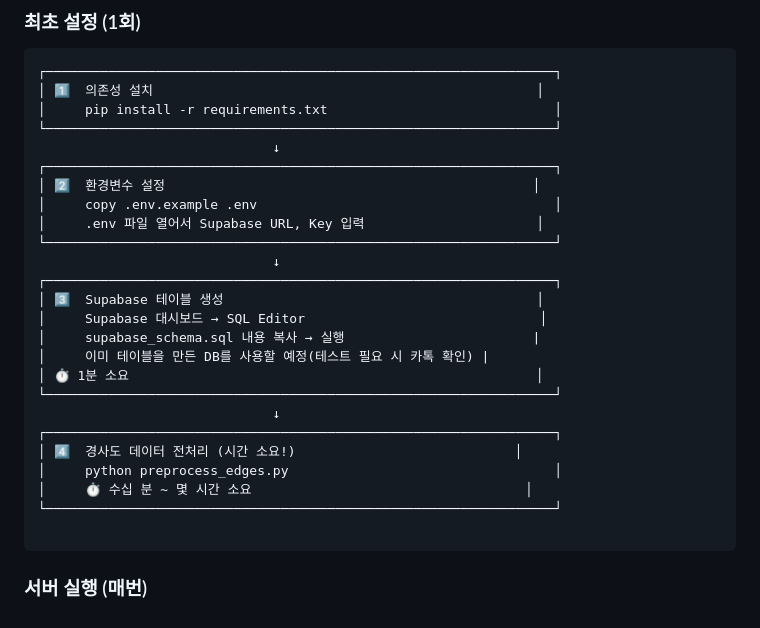
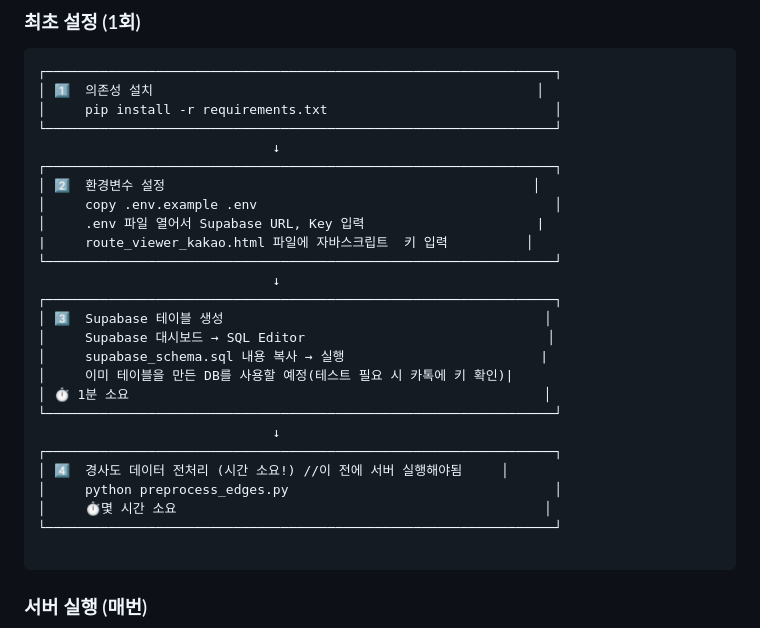
Before and after one commit to spacecho918/AI_Wheelchair_Navigation, a Markdown page: README.md, the part around the change. Drawn GitHub-style.

Commit message:
알고리즘 실행 설명 추가

````diff
--- a/README.md
+++ b/README.md
@@ -250,21 +250,22 @@ Supabase SQL Editor에서 실행
 ┌─────────────────────────────────────────────────────────────────┐
 │ 2️⃣  환경변수 설정                                               │
 │     copy .env.example .env                                      │
-│     .env 파일 열어서 Supabase URL, Key 입력                      │
+│     .env 파일 열어서 Supabase URL, Key 입력                      |
+|     route_viewer_kakao.html 파일에 자바스크립트  키 입력          │
 └─────────────────────────────────────────────────────────────────┘
                               ↓
 ┌─────────────────────────────────────────────────────────────────┐
-│ 3️⃣  Supabase 테이블 생성                                        │
-│     Supabase 대시보드 → SQL Editor                              │
-│     supabase_schema.sql 내용 복사 → 실행                        |
-│     이미 테이블을 만든 DB를 사용할 예정(테스트 필요 시 카톡 확인) |
-│ ⏱️ 1분 소요                                                    │
+│ 3️⃣  Supabase 테이블 생성                                         │
+│     Supabase 대시보드 → SQL Editor                               │
+│     supabase_schema.sql 내용 복사 → 실행                         |
+│     이미 테이블을 만든 DB를 사용할 예정(테스트 필요 시 카톡에 키 확인)|
+│ ⏱️ 1분 소요                                                     │
 └─────────────────────────────────────────────────────────────────┘
                               ↓
 ┌─────────────────────────────────────────────────────────────────┐
-│ 4️⃣  경사도 데이터 전처리 (시간 소요!)                            │
+│ 4️⃣  경사도 데이터 전처리 (시간 소요!) //이 전에 서버 실행해야됨     │
 │     python preprocess_edges.py                                  │
-│     ⏱️ 수십 분 ~ 몇 시간 소요                                   │
+│     ⏱️몇 시간 소요                                               │
 └─────────────────────────────────────────────────────────────────┘
 
 ```
````
